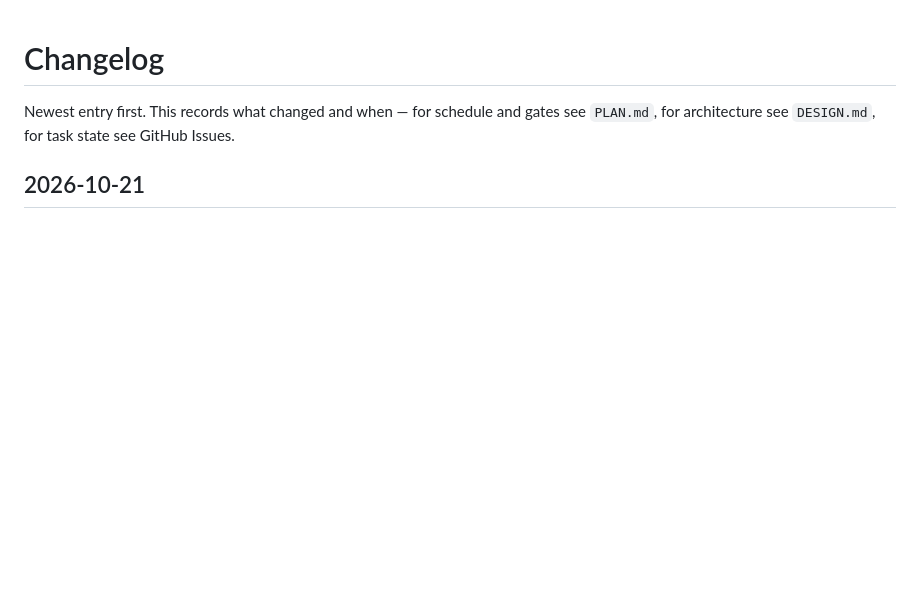
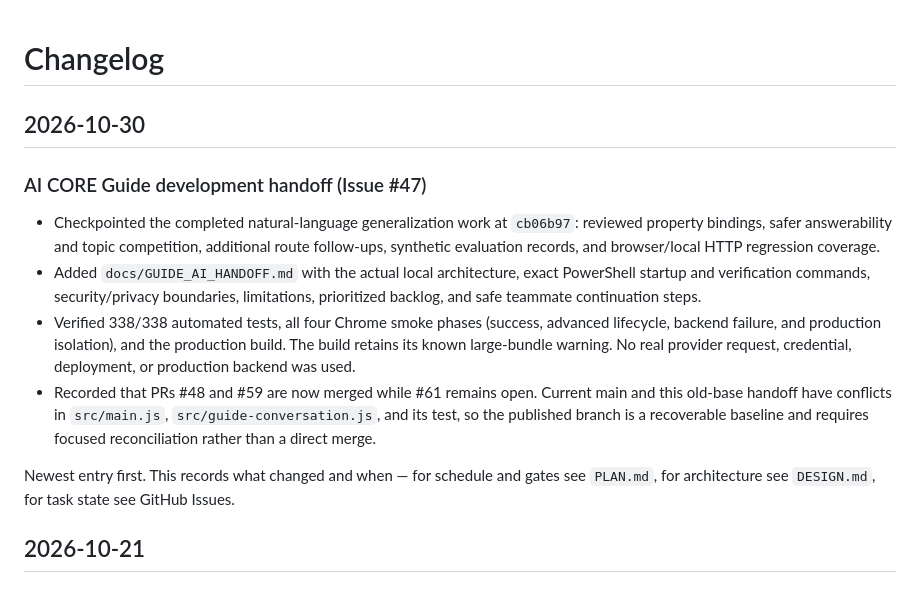
Before and after one commit to JL42R/rutgers-tour, a Markdown page: CHANGELOG.md, the part around the change. Drawn GitHub-style; blank space fills up the shorter version.

Commit message:
docs: add AI CORE Guide teammate handoff (#47)

```diff
--- a/CHANGELOG.md
+++ b/CHANGELOG.md
@@ -1,4 +1,22 @@
 # Changelog
+
+## 2026-10-30
+
+### AI CORE Guide development handoff (Issue #47)
+
+- Checkpointed the completed natural-language generalization work at `cb06b97`: reviewed property
+  bindings, safer answerability and topic competition, additional route follow-ups, synthetic
+  evaluation records, and browser/local HTTP regression coverage.
+- Added `docs/GUIDE_AI_HANDOFF.md` with the actual local architecture, exact PowerShell startup and
+  verification commands, security/privacy boundaries, limitations, prioritized backlog, and safe
+  teammate continuation steps.
+- Verified 338/338 automated tests, all four Chrome smoke phases (success, advanced lifecycle,
+  backend failure, and production isolation), and the production build. The build retains its known
+  large-bundle warning. No real provider request, credential, deployment, or production backend was
+  used.
+- Recorded that PRs #48 and #59 are now merged while #61 remains open. Current main and this old-base
+  handoff have conflicts in `src/main.js`, `src/guide-conversation.js`, and its test, so the published
+  branch is a recoverable baseline and requires focused reconciliation rather than a direct merge.
 
 Newest entry first. This records what changed and when — for schedule and gates see `PLAN.md`, for architecture see `DESIGN.md`, for task state see GitHub Issues.
 
```
Also changed, not shown: docs/GUIDE_AI_HANDOFF.md (added, +271 -0 lines).
